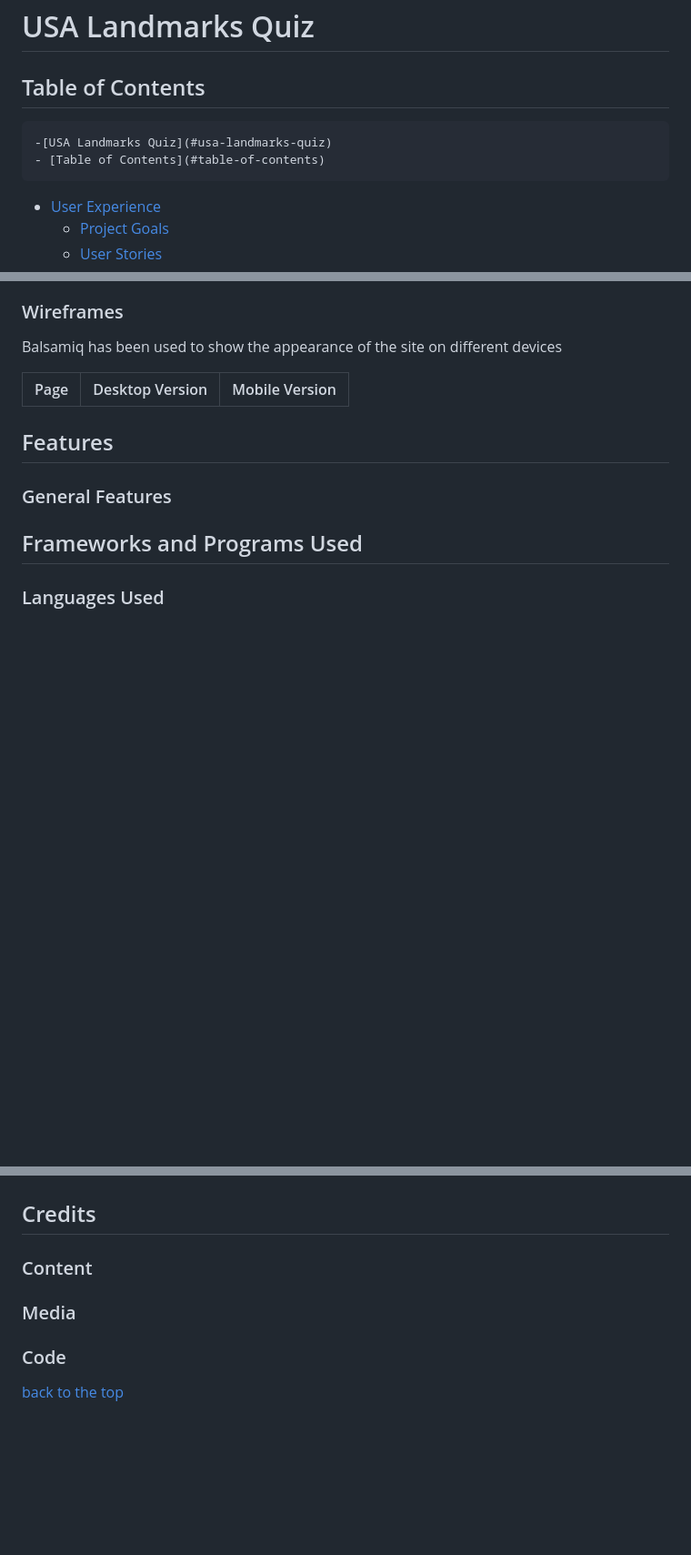
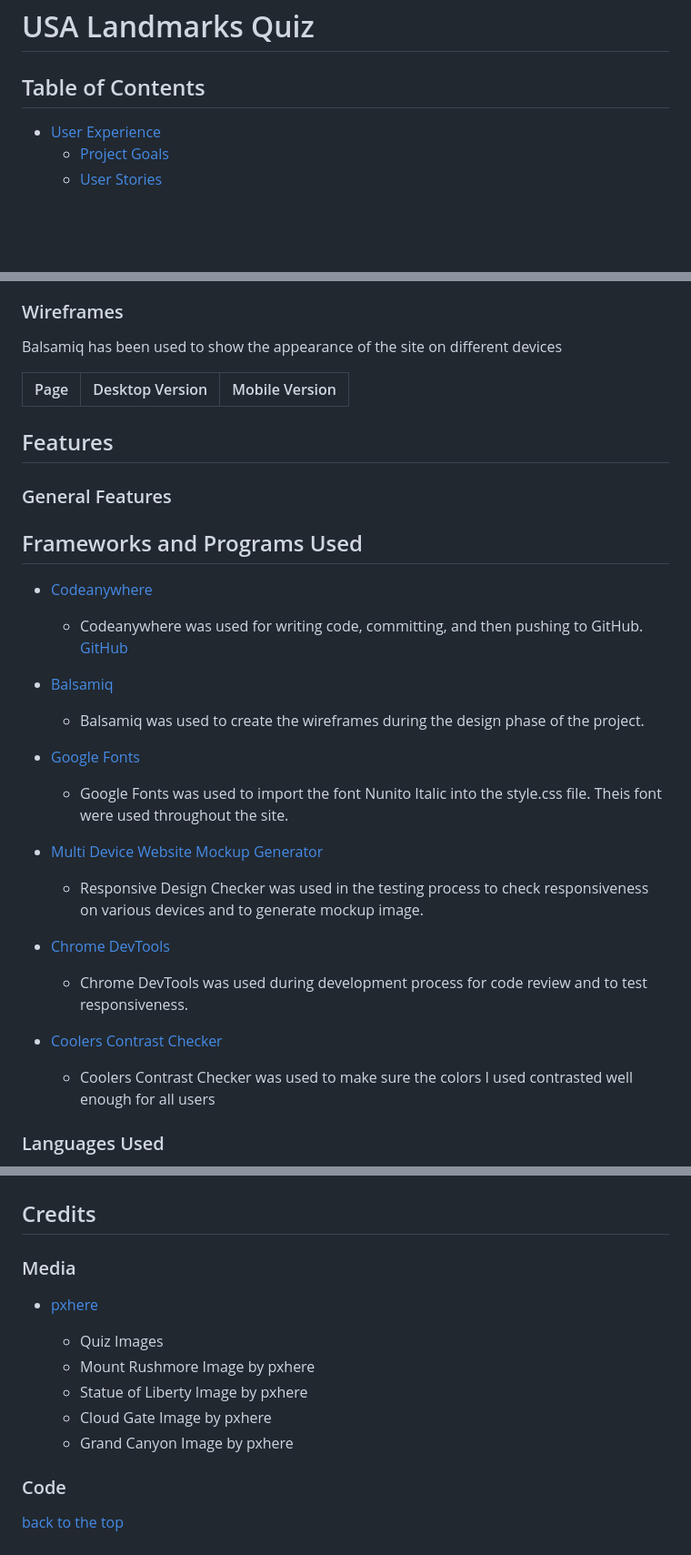
Before and after one commit to Rdawson96/usa-landmark-quiz, a Markdown page: README.md, 3 parts joined by grey strips. Shown: that part at 91% size. GitHub-like rendering; blank space fills up the shorter version.

Commit message:
added mre to readme file

```diff
--- a/README.md
+++ b/README.md
@@ -1,8 +1,6 @@
 # USA Landmarks Quiz
 
 ## Table of Contents
-    -[USA Landmarks Quiz](#usa-landmarks-quiz)
-    - [Table of Contents](#table-of-contents)
   - [User Experience](#user-experience)
     - [Project Goals](#project-goals)
     - [User Stories](#user-stories)
@@ -66,4 +64,22 @@ Balsamiq has been used to show the appearance of the site on different devices
 
 ## Frameworks and Programs Used
 
+- [Codeanywhere](https://app.codeanywhere.com/)
+  - Codeanywhere was used for writing code, committing, and then pushing to GitHub. [GitHub](https://githubcom/)
+
+- [Balsamiq](https://balsamiq.com/)
+  - Balsamiq was used to create the wireframes during the design phase of the project.
+
+- [Google Fonts](https://fonts.google.com/)
+  - Google Fonts was used to import the font Nunito Italic into the style.css file. Theis font were used throughout the site.
+
+- [Multi Device Website Mockup Generator](https://techsini.com/multi-mockup/index.php)
+  - Responsive Design Checker was used in the testing process to check responsiveness on various devices and to generate mockup image.
+
+- [Chrome DevTools](https://developer.chrome.com/docs/devtools/)
+  - Chrome DevTools was used during development process for code review and to test responsiveness.
+
+- [Coolers Contrast Checker](https://coolors.co/contrast-checker/112a46-acc8e5)
+  - Coolers Contrast Checker was used to make sure the colors I used contrasted well enough for all users
+
 ### Languages Used
@@ -111,9 +160,15 @@ Balsamiq has been used to show the appearance of the site on different devices
 
 ## Credits
 
-### Content
+### Media
 
-### Media
+- [pxhere](https://pxhere.com/)
+
+  - Quiz Images
+   - Mount Rushmore Image by pxhere
+   - Statue of Liberty Image by pxhere
+   - Cloud Gate Image by pxhere
+   - Grand Canyon Image by pxhere
 
 ### Code
 
```
Also changed, not shown: other parts of README.md (+33 -0 lines).
